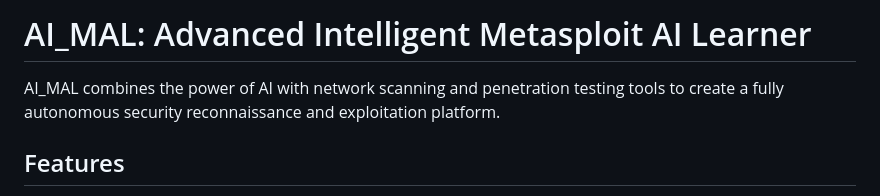
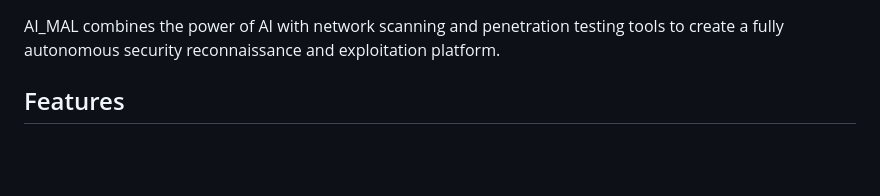
Before and after one commit to Dleifnesor/AI_MAL, a Markdown page: README.md, the part around the change. Rendered like a GitHub page; blank space fills up the shorter version.

```diff
--- a/README.md
+++ b/README.md
@@ -1,5 +1,3 @@
-# AI_MAL: Advanced Intelligent Metasploit AI Learner
-
 AI_MAL combines the power of AI with network scanning and penetration testing tools to create a fully autonomous security reconnaissance and exploitation platform.
 
 ## Features
```
